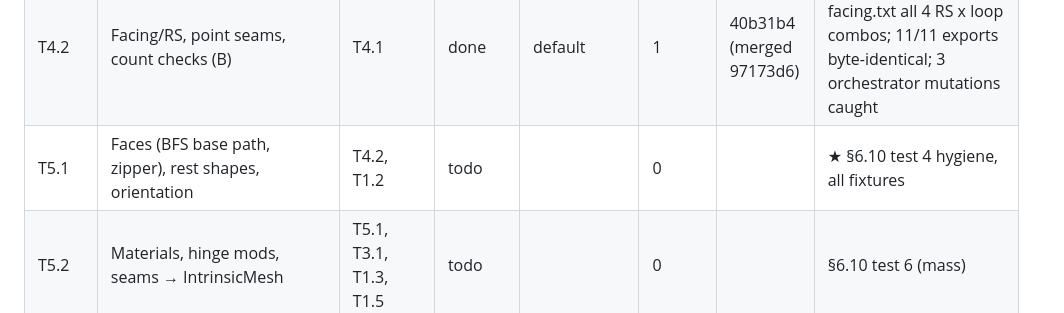
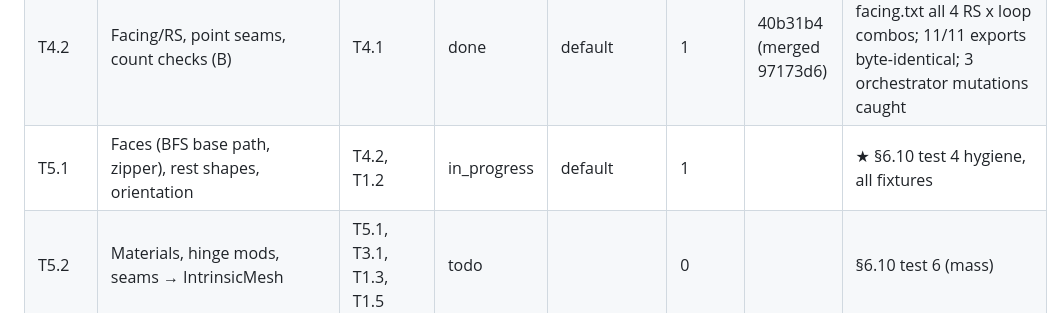
Before and after one commit to arphen/failoring, a Markdown page: docs/crochet/BOARD.md, the part around the change. GitHub-like rendering.

Commit message:
board: T5.1 -> in_progress; mesh-build decisions (closing slst edge, jump fallback, rest shapes, orientation)

```diff
--- a/docs/crochet/BOARD.md
+++ b/docs/crochet/BOARD.md
@@ -40,7 +40,7 @@ Branch: `crochet/main`. Never merged into `main` without the user saying so (§1
 | T4.0 | CrochetPARADE spike + decision A/B/C | T0.1 | done | default | 2 | 3c45316 (merged b736625) | decision B (see Decisions); r2 fixed cp_export pipe flush |
 | T4.1 | Bridge: exporter + C++ importer into StitchGraph + `#!` extension-line reader (B) | T4.0 | done | default | 1 | a066c9d (merged b31c3f8) | §5.4-ready: 110 PASS lines; 10/10 exports byte-identical; 2 mutations caught; docs/CROCHET_DSL.md pins the `#!` syntax |
 | T4.2 | Facing/RS, point seams, count checks (B) | T4.1 | done | default | 1 | 40b31b4 (merged 97173d6) | ★ §5.4: 172 PASS lines; facing.txt all 4 RS x loop combos; 11/11 exports byte-identical; 3 orchestrator mutations caught |
-| T5.1 | Faces (BFS base path, zipper), rest shapes, orientation | T4.2, T1.2 | todo | | 0 | | ★ §6.10 test 4 hygiene, all fixtures |
+| T5.1 | Faces (BFS base path, zipper), rest shapes, orientation | T4.2, T1.2 | in_progress | default | 1 | | ★ §6.10 test 4 hygiene, all fixtures |
 | T5.2 | Materials, hinge mods, seams → IntrinsicMesh | T5.1, T3.1, T1.3, T1.5 | todo | | 0 | | §6.10 test 6 (mass) |
 | T5.3 | Layouts (flat, fold, revolve, attached, arc; CP positions if A/B) | T5.2 | todo | | 0 | | layout PNGs under docs/crochet-shots/layout/ |
 | T5.4 | Relaxation + mesh tests | T5.3 | todo | | 0 | | ★ §6.10 tests 1,2,3,5 (circle is the key one) |
```
